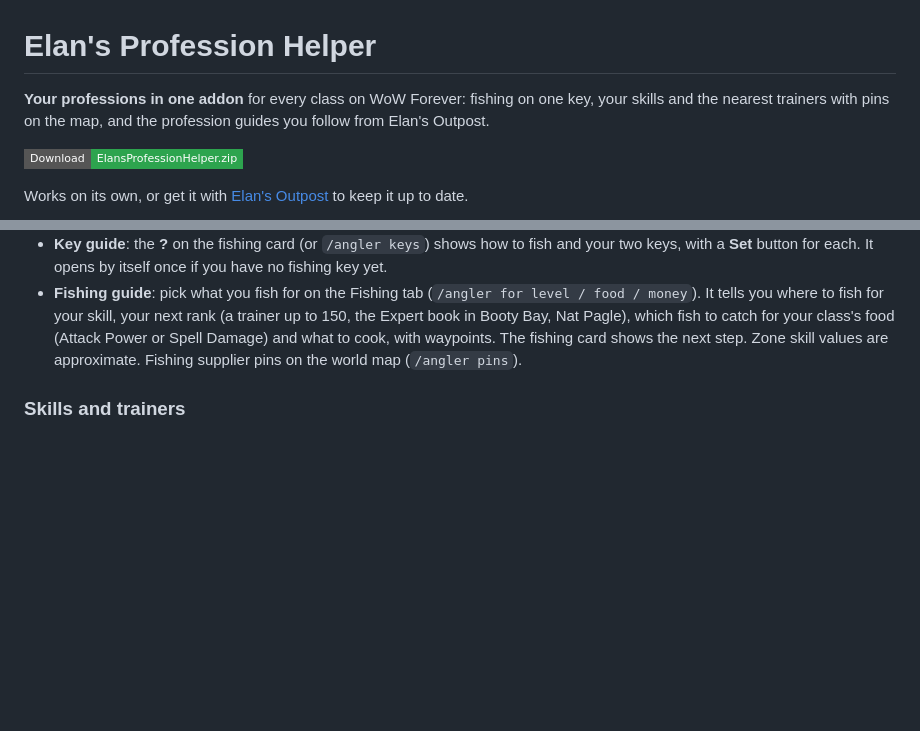
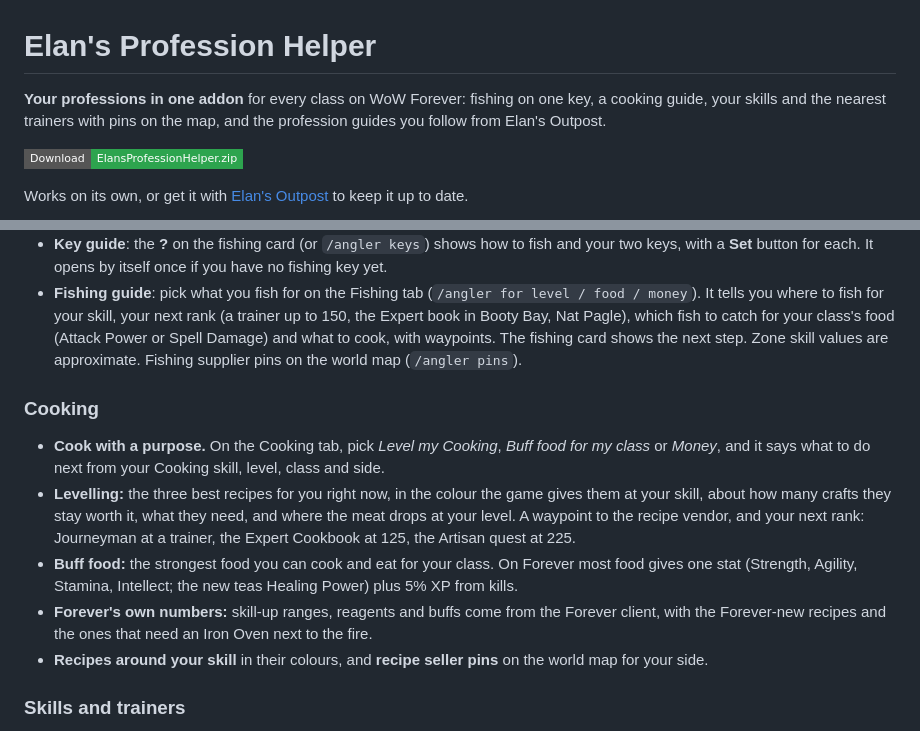
Before and after one commit to Elanoran/ElanAddonHub, a Markdown page: addons/ElansProfessionHelper.md, 2 parts joined by grey strips. Rendered like a GitHub page; badges without logos; blank space fills up the shorter version.

Commit message:
Docs: Profession Helper 0.2.0 - the Cooking tab
Co-Authored-By: Claude Opus 5.5 <noreply@anthropic.com>

```diff
--- a/addons/ElansProfessionHelper.md
+++ b/addons/ElansProfessionHelper.md
@@ -1,6 +1,6 @@
 # Elan's Profession Helper
 
-**Your professions in one addon** for every class on WoW Forever: fishing on one key, your skills and the nearest
+**Your professions in one addon** for every class on WoW Forever: fishing on one key, a cooking guide, your skills and the nearest
 trainers with pins on the map, and the profession guides you follow from Elan's Outpost.
 
 [![Download ElansProfessionHelper.zip](https://img.shields.io/badge/Download-ElansProfessionHelper.zip-2da44e?style=flat-square&logo=github)](https://github.com/Elanoran/ElanAddonHub/releases/latest/download/ElansProfessionHelper.zip)
@@ -33,6 +33,19 @@ Works on its own, or get it with [Elan's Outpost](../README.md) to keep it up to
   where to fish for your skill, your next rank (a trainer up to 150, the Expert book in Booty Bay, Nat Pagle), which
   fish to catch for your class's food (Attack Power or Spell Damage) and what to cook, with waypoints. The fishing card
   shows the next step. Zone skill values are approximate. Fishing supplier pins on the world map (`/angler pins`).
+
+### Cooking
+
+- **Cook with a purpose.** On the Cooking tab, pick *Level my Cooking*, *Buff food for my class* or *Money*, and it says what
+  to do next from your Cooking skill, level, class and side.
+- **Levelling:** the three best recipes for you right now, in the colour the game gives them at your skill, about how many
+  crafts they stay worth it, what they need, and where the meat drops at your level. A waypoint to the recipe vendor, and your
+  next rank: Journeyman at a trainer, the Expert Cookbook at 125, the Artisan quest at 225.
+- **Buff food:** the strongest food you can cook and eat for your class. On Forever most food gives one stat (Strength,
+  Agility, Stamina, Intellect; the new teas Healing Power) plus 5% XP from kills.
+- **Forever's own numbers:** skill-up ranges, reagents and buffs come from the Forever client, with the Forever-new recipes
+  and the ones that need an Iron Oven next to the fire.
+- **Recipes around your skill** in their colours, and **recipe seller pins** on the world map for your side.
 
 ### Skills and trainers
 
```
